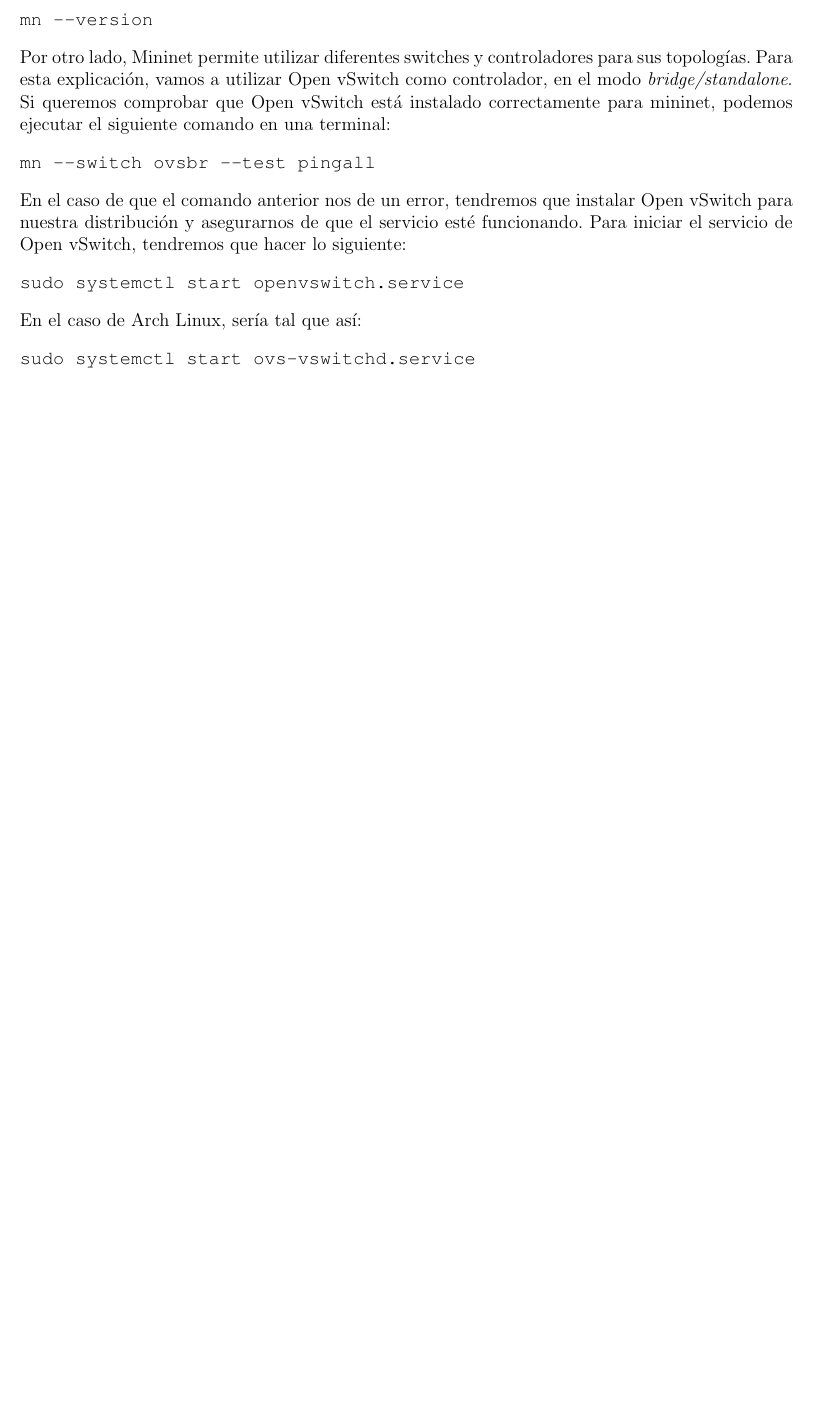
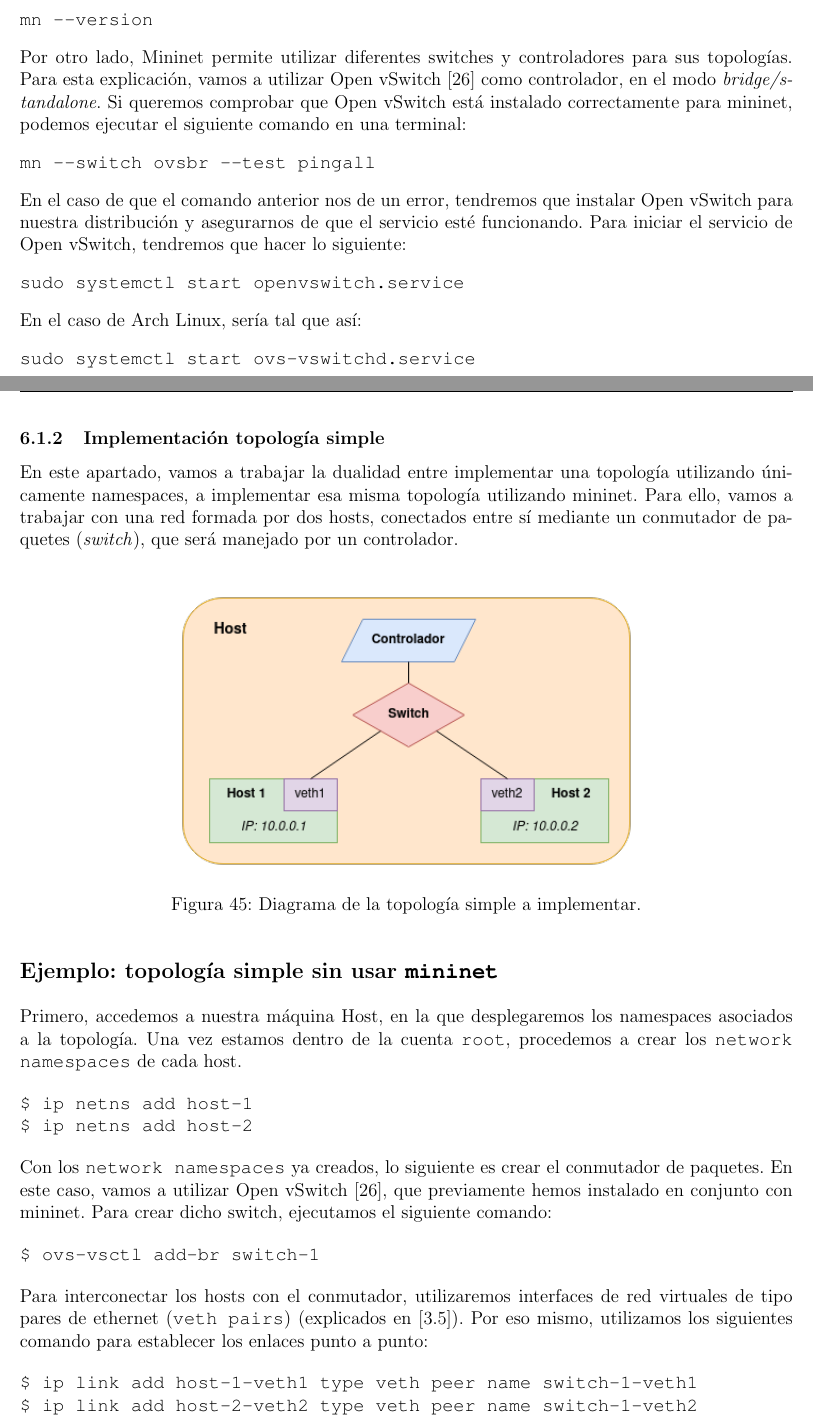
Before and after one commit to Raniita/lightweight-virtualization-nfv, a LaTeX document (memoria_namespaces/main.tex): part of page 79 of 88 before the commit and two parts of pages 80 and 81 of 94 after it, the two joined at a grey line, cut so that both start at the same text, the shorter picture padded with empty space. The pictures show the PDF file memoria_namespaces/main.pdf that the author committed with the source.

Commit message:
feat: topologia simple mn y ns

```diff
--- a/memoria_namespaces/main.tex
+++ b/memoria_namespaces/main.tex
@@ -2458,3 +2459,51 @@
 
 	%% Ruta miniedit:
 	% /usr/lib/python3.10/site-packages/mininet/examples/miniedit.py
+
+	\pagebreak
+
+	\subsubsection{Implementación topología simple}
+
+	\noindent En este apartado, vamos a trabajar la dualidad entre implementar una topología utilizando únicamente namespaces, a implementar esa misma topología utilizando mininet. Para ello, vamos a trabajar con una red formada por dos hosts, conectados entre sí mediante un conmutador de paquetes (\textit{switch}), que será manejado por un controlador. \\
+
+	\begin{figure}[h!]
+		\begin{center}
+			\includegraphics[width=0.6\textwidth]{img/ns_mn_single.png}
+			\caption{Diagrama de la topología simple a implementar.}
+		\end{center}
+	\end{figure}
+
+	\noindent \textbf{\large Ejemplo: topología simple sin usar \texttt{mininet}}\\
+
+	\noindent Primero, accedemos a nuestra máquina Host, en la que desplegaremos los namespaces asociados a la topología. Una vez estamos dentro de la cuenta \texttt{root}, procedemos a crear los \texttt{network namespaces} de cada host.
+
+	\begin{verbatim}
+$ ip netns add host-1
+$ ip netns add host-2
+	\end{verbatim}
+
+	\noindent Con los \texttt{network namespaces} ya creados, lo siguiente es crear el conmutador de paquetes. En este caso, vamos a utilizar Open vSwitch [\ref{bib: open vswitch}], que previamente hemos instalado en conjunto con mininet. Para crear dicho switch, ejecutamos el siguiente comando:
+
+	\begin{verbatim}
+$ ovs-vsctl add-br switch-1
+	\end{verbatim}
+
+	\noindent Para interconectar los hosts con el conmutador, utilizaremos interfaces de red virtuales de tipo pares de ethernet (\texttt{veth pairs}) (explicados en [\ref{sec: veth}]). Por eso mismo, utilizamos los siguientes comando para establecer los enlaces punto a punto:
+
+	\begin{verbatim}
+$ ip link add host-1-veth1 type veth peer name switch-1-veth1
+$ ip link add host-2-veth2 type veth peer name switch-1-veth2
+	\end{verbatim}
+
+	\pagebreak
+
+	\noindent En este punto, tendremos que asociar las interfaces a los \texttt{network namespaces}.
+
+	\begin{verbatim}
+$ ip link set host-1-veth1 netns host-1
+$ ip link set host-2-veth2 netns host-2
+	\end{verbatim}
+
+	\noindent Por otro lado, también será necesario que añadamos el otro extremo de las interfaces al switch.
+
+	\begin{verbatim}
@@ -2460,0 +2519,7 @@
+	\end{verbatim}
+
+	\noindent Si queremos comprobar que hemos creado correctamente el switch virtual, podemos utilizar el siguiente comando:
+
+	\begin{verbatim}
+$ ovs-vsctl show
+	\end{verbatim}
@@ -2460,0 +2531,6 @@
+		\end{center}
+	\end{figure}
+
+	\noindent Una vez tenemos todos los dispositivos configurados, lo que tendremos que hacer es asignar direcciones IP a cada host, y pondremos en funcionamiento las interfaces asociadas.
+
+	\begin{verbatim}
@@ -2460,0 +2562,32 @@
+	\vspace{10px}
+	%\pagebreak
+
+	\noindent \textbf{\large Ejemplo: topología simple utilizando \texttt{mininet}}\\
+
+	\noindent En este caso, vamos a replicar la misma topología del ejemplo anterior, pero esta vez utilizando mininet. Dado que es una topología sencilla, podemos ejecutarla con un único comando.
+
+	\begin{verbatim}
+$ mn --topo single,2 --controller=ovsc
+	\end{verbatim}
+
+	\begin{figure}[h!]
+		\begin{center}
+			\includegraphics[width=0.55\textwidth]{img/mn_single_1.png}
+			\caption{Ejecución topología simple en \texttt{mininet}.}
+		\end{center}
+	\end{figure}
+
+	\pagebreak
+
+	\noindent Como podemos comprobar en la captura anterior, una vez ejecutamos el comando, la topología se crea automáticamente. Si quisiéramos comprobar la conectividad entre los diferentes hosts, solo tendríamos que ejecutar el siguiente comando dentro de la terminal de mininet.
+
+	\begin{verbatim}
+mininet> h1 ping h2
+	\end{verbatim}
+
+	\begin{figure}[h!]
+		\begin{center}
+			\includegraphics[width=0.65\textwidth]{img/mn_single_2.png}
+			\caption{Ping entre hosts de topología simple en \texttt{mininet}.}
+		\end{center}
+	\end{figure}
@@ -2461,3 +2603,10 @@
+			\label{img: lsns mininet 1}
+		\end{center}
+	\end{figure}
+
+	\noindent Como bien podemos ver en la imagen (\ref{img: lsns mininet 1}), \texttt{mininet} solo está utilizando los namespaces \texttt{mount} y \texttt{network} para el despliegue de la topología.
+
+	\pagebreak
 
 	\subsection{Interconexión física de diferentes red virtuales}
 	\subsection{Evaluación de prestaciones}
```
Also changed, not shown: memoria_namespaces/img/mn_single_1.png (added), memoria_namespaces/img/mn_single_2.png (added), memoria_namespaces/img/mn_single_3.png (added), memoria_namespaces/img/ns_mn_single.png (added), memoria_namespaces/img/ns_single_1.png (added), memoria_namespaces/img/ns_single_2.png (added), memoria_namespaces/main.pdf, memoria_namespaces/main.tex (59 more changed lines), 1 other file.
